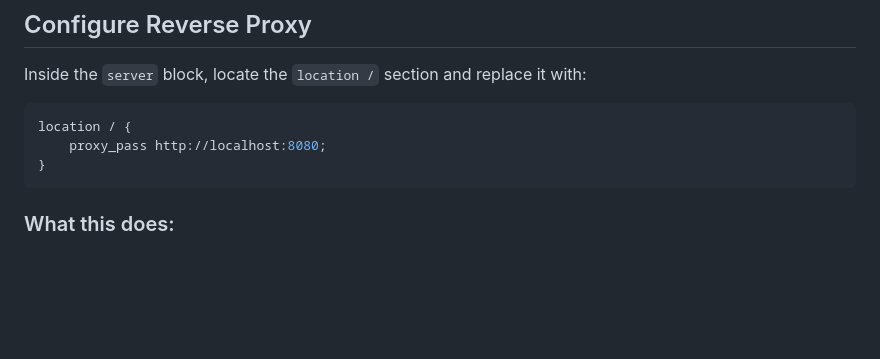
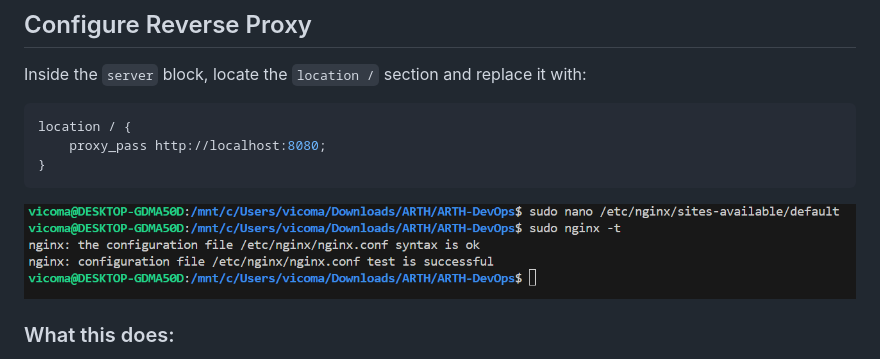
Before and after one commit to victoroshi/ARTH_DevOps, a Markdown page: task4-nginx-reverse-proxy/notes.md, the part around the change printed below. Rendered like a GitHub page; pictures changed too: task4-nginx-reverse-proxy/screenshots/configure-reverse-proxy-and-test.png (added); blank space fills up the shorter version.

Commit message:
update task4

````diff
--- a/task4-nginx-reverse-proxy/notes.md
+++ b/task4-nginx-reverse-proxy/notes.md
@@ -26,6 +26,7 @@ location / {
     proxy_pass http://localhost:8080;
 }
 ```
+![Nginx Config and Test](./screenshots/configure-reverse-proxy-and-test.png)
 
 ### What this does:
 
````
Also changed, not shown: other parts of task4-nginx-reverse-proxy/notes.md (+1 -2 lines), task4-nginx-reverse-proxy/screenshots/verify-app-via-nginx.png (added).
